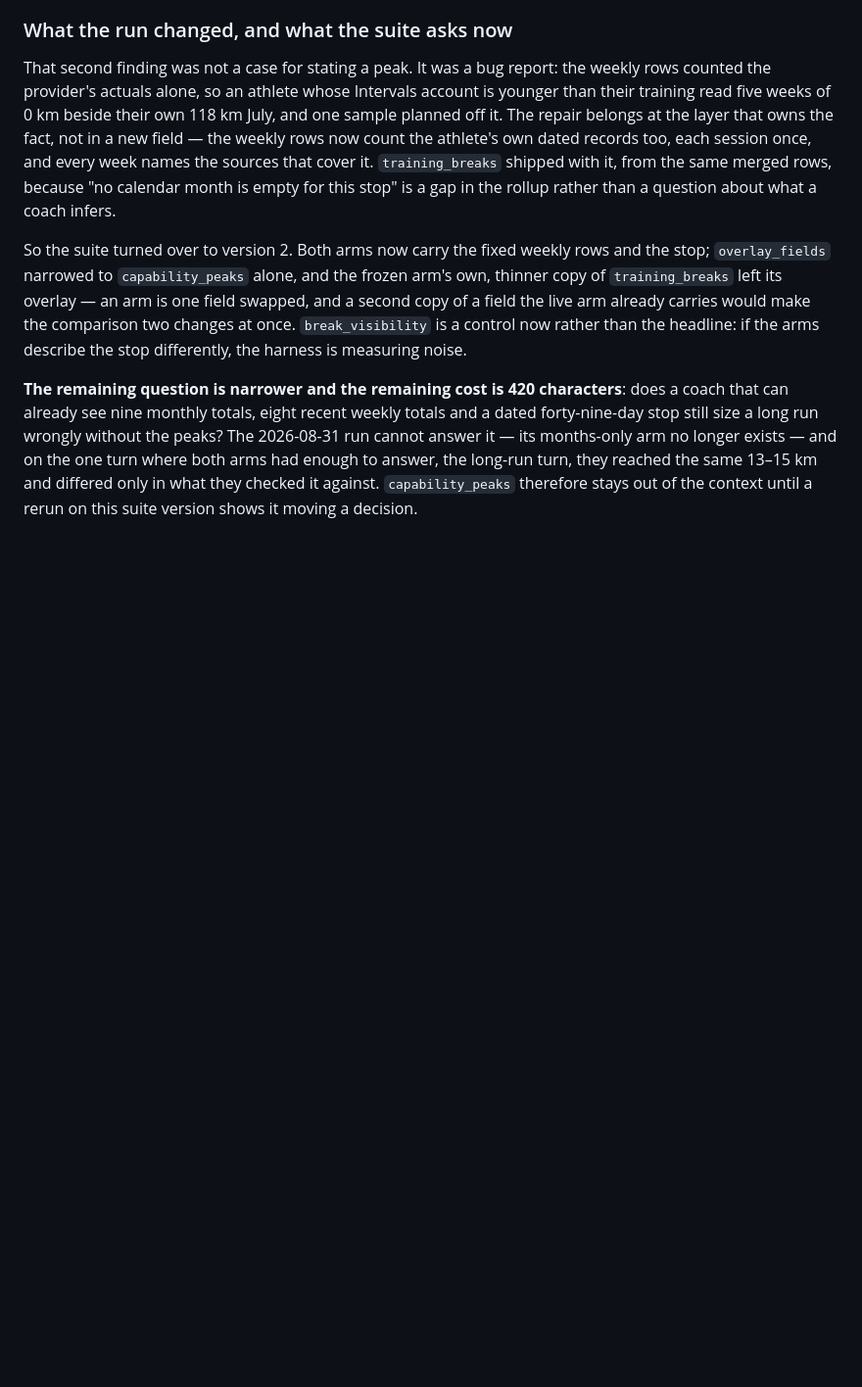
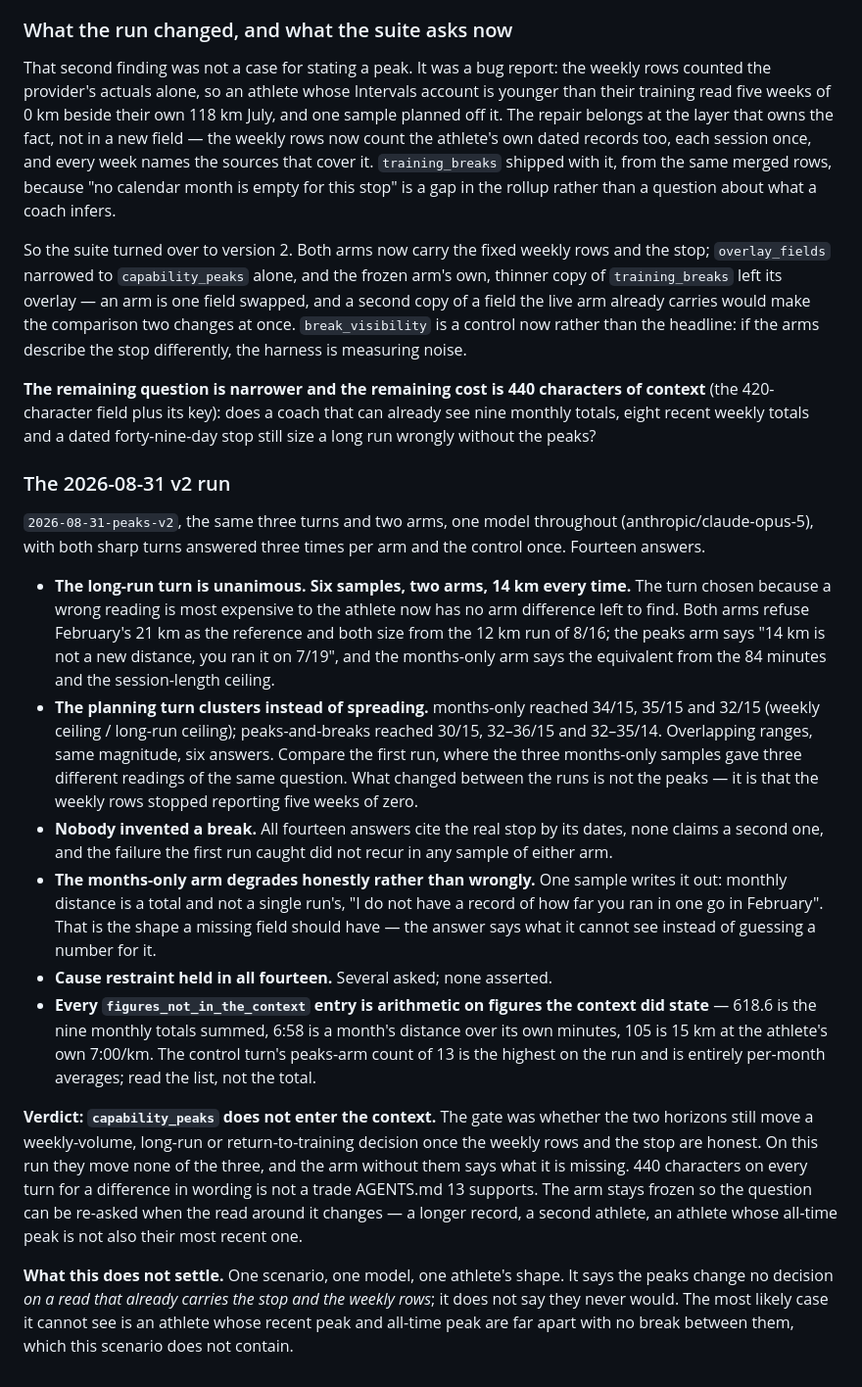
Before and after one commit to atomchung/long-run-hybrid-coach, a Markdown page: evals/ab/README.md, the part around the change. Shown at 98% size. Rendered like a GitHub page; blank space fills up the shorter version.

Commit message:
Record the v2 peaks-and-breaks run: the peaks change no decision
Fourteen blind answers, three turns, two arms, one model. The long-run turn --
the one a wrong reading costs the athlete most -- came back 14 km in all six
samples, both arms. The planning turn clustered at 30-36 km weekly and 14-15 km
long run across six samples, where the first run's three months-only samples gave
three different readings of the same question. Every answer cites the real
forty-nine-day stop by its dates and none invents a second one.

So the gate #222 set does not clear: with the weekly rows counting the athlete's
own record and the stop stated, the two capability horizons move no weekly-volume,
long-run or return-to-training decision, and the arm without them says what it
cannot see rather than guessing. 440 characters of context on every turn for a
difference in wording is not a trade AGENTS.md 13 supports.

The arm stays frozen so the question can be re-asked on a read this scenario
cannot produce -- an athlete whose recent peak and all-time peak are far apart
with no break between them.

Co-Authored-By: Claude Opus 5 <noreply@anthropic.com>

```diff
--- a/evals/ab/README.md
+++ b/evals/ab/README.md
@@ -372,10 +372,53 @@ second copy of a field the live arm already carries would make the comparison tw
 at once. `break_visibility` is a control now rather than the headline: if the arms
 describe the stop differently, the harness is measuring noise.
 
-**The remaining question is narrower and the remaining cost is 420 characters**: does a
-coach that can already see nine monthly totals, eight recent weekly totals and a dated
-forty-nine-day stop still size a long run wrongly without the peaks? The 2026-08-31 run
-cannot answer it — its months-only arm no longer exists — and on the one turn where both
-arms had enough to answer, the long-run turn, they reached the same 13–15 km and differed
-only in what they checked it against. `capability_peaks` therefore stays out of the
-context until a rerun on this suite version shows it moving a decision.
+**The remaining question is narrower and the remaining cost is 440 characters of
+context** (the 420-character field plus its key): does a coach that can already see nine
+monthly totals, eight recent weekly totals and a dated forty-nine-day stop still size a
+long run wrongly without the peaks?
+
+### The 2026-08-31 v2 run
+
+`2026-08-31-peaks-v2`, the same three turns and two arms, one model throughout
+(anthropic/claude-opus-5), with both sharp turns answered three times per arm and the
+control once. Fourteen answers.
+
+- **The long-run turn is unanimous. Six samples, two arms, 14 km every time.** The turn
+  chosen because a wrong reading is most expensive to the athlete now has no arm
+  difference left to find. Both arms refuse February's 21 km as the reference and both
+  size from the 12 km run of 8/16; the peaks arm says "14 km is not a new distance, you
+  ran it on 7/19", and the months-only arm says the equivalent from the 84 minutes and
+  the session-length ceiling.
+- **The planning turn clusters instead of spreading.** months-only reached 34/15, 35/15
+  and 32/15 (weekly ceiling / long-run ceiling); peaks-and-breaks reached 30/15, 32–36/15
+  and 32–35/14. Overlapping ranges, same magnitude, six answers. Compare the first run,
+  where the three months-only samples gave three different readings of the same question.
+  What changed between the runs is not the peaks — it is that the weekly rows stopped
+  reporting five weeks of zero.
+- **Nobody invented a break.** All fourteen answers cite the real stop by its dates, none
+  claims a second one, and the failure the first run caught did not recur in any sample of
+  either arm.
+- **The months-only arm degrades honestly rather than wrongly.** One sample writes it
+  out: monthly distance is a total and not a single run's, "I do not have a record of how
+  far you ran in one go in February". That is the shape a missing field should have — the
+  answer says what it cannot see instead of guessing a number for it.
+- **Cause restraint held in all fourteen.** Several asked; none asserted.
+- **Every `figures_not_in_the_context` entry is arithmetic on figures the context did
+  state** — 618.6 is the nine monthly totals summed, 6:58 is a month's distance over its
+  own minutes, 105 is 15 km at the athlete's own 7:00/km. The control turn's peaks-arm
+  count of 13 is the highest on the run and is entirely per-month averages; read the list,
+  not the total.
+
+**Verdict: `capability_peaks` does not enter the context.** The gate was whether the two
+horizons still move a weekly-volume, long-run or return-to-training decision once the
+weekly rows and the stop are honest. On this run they move none of the three, and the arm
+without them says what it is missing. 440 characters on every turn for a difference in
+wording is not a trade AGENTS.md 13 supports. The arm stays frozen so the question can be
+re-asked when the read around it changes — a longer record, a second athlete, an athlete
+whose all-time peak is not also their most recent one.
+
+**What this does not settle.** One scenario, one model, one athlete's shape. It says the
+peaks change no decision *on a read that already carries the stop and the weekly rows*; it
+does not say they never would. The most likely case it cannot see is an athlete whose
+recent peak and all-time peak are far apart with no break between them, which this
+scenario does not contain.
```
